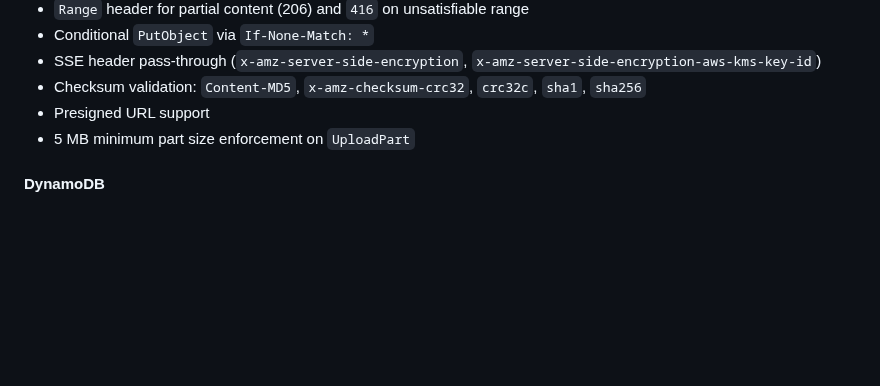
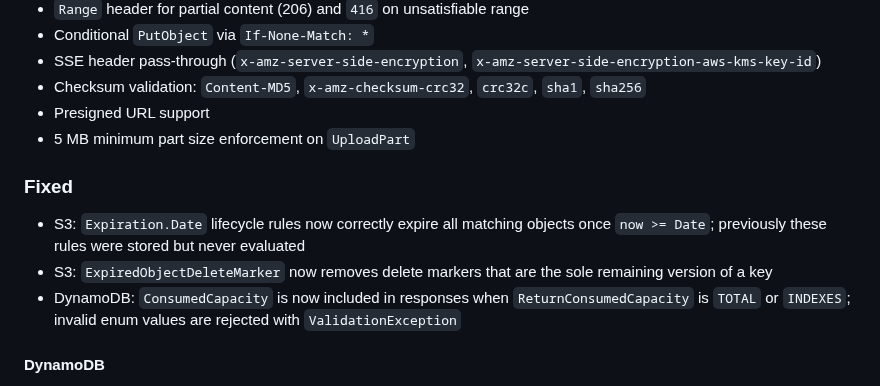
Before and after one commit to optiflowic/kumolo, a Markdown page: CHANGELOG.md, the part around the change. Rendered like a GitHub page; blank space fills up the shorter version.

```diff
--- a/CHANGELOG.md
+++ b/CHANGELOG.md
@@ -37,6 +37,12 @@ Initial release of kumolo — a high-fidelity AWS emulator for local development
 - Presigned URL support
 - 5 MB minimum part size enforcement on `UploadPart`
 
+### Fixed
+
+- S3: `Expiration.Date` lifecycle rules now correctly expire all matching objects once `now >= Date`; previously these rules were stored but never evaluated
+- S3: `ExpiredObjectDeleteMarker` now removes delete markers that are the sole remaining version of a key
+- DynamoDB: `ConsumedCapacity` is now included in responses when `ReturnConsumedCapacity` is `TOTAL` or `INDEXES`; invalid enum values are rejected with `ValidationException`
+
 #### DynamoDB
 
 - Table operations: `CreateTable`, `DeleteTable`, `DescribeTable`, `ListTables`, `UpdateTable`
```
Also changed, not shown: README.md (+1 -2 lines).
